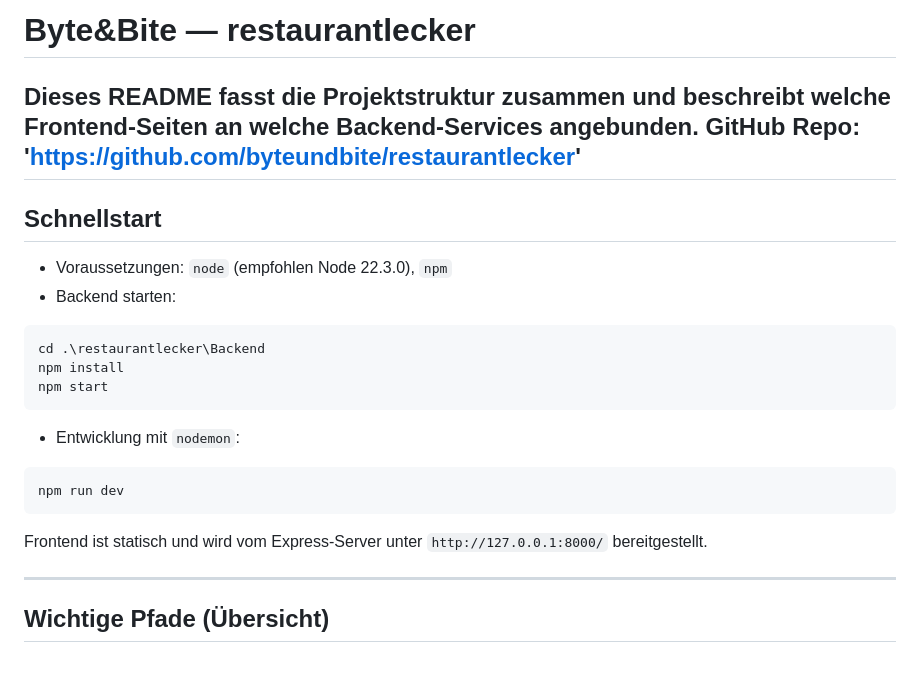
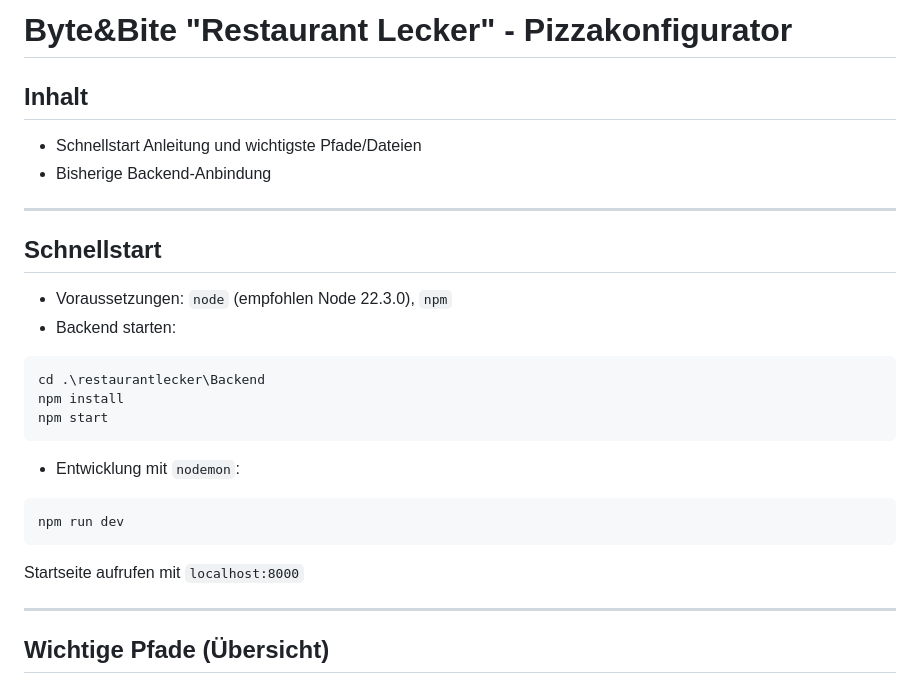
Before and after one commit to byteundbite/restaurantlecker, a Markdown page: README.md, the part around one of its changes. Drawn GitHub-style.

````diff
--- a/README.md
+++ b/README.md
@@ -1,7 +1,9 @@
-# Byte&Bite — restaurantlecker
+# Byte&Bite "Restaurant Lecker" - Pizzakonfigurator
 
-Dieses README fasst die Projektstruktur zusammen und beschreibt welche Frontend-Seiten an welche Backend-Services angebunden.
-GitHub Repo: 'https://github.com/byteundbite/restaurantlecker'
+## Inhalt
+- Schnellstart Anleitung und wichtigste Pfade/Dateien
+- Bisherige Backend-Anbindung
+
 ---
 
 ## Schnellstart
@@ -9,7 +11,7 @@ GitHub Repo: 'https://github.com/byteundbite/restaurantlecker'
 - Voraussetzungen: `node` (empfohlen Node 22.3.0), `npm`
 - Backend starten:
 
-```powershell
+```bash
 cd .\restaurantlecker\Backend
 npm install
 npm start
@@ -17,11 +19,11 @@ npm start
 
 - Entwicklung mit `nodemon`:
 
-```powershell
+```bash
 npm run dev
 ```
 
-Frontend ist statisch und wird vom Express-Server unter `http://127.0.0.1:8000/` bereitgestellt.
+Startseite aufrufen mit `localhost:8000`
 
 ---
 
````
Also changed, not shown: other parts of README.md (+5 -47 lines).
